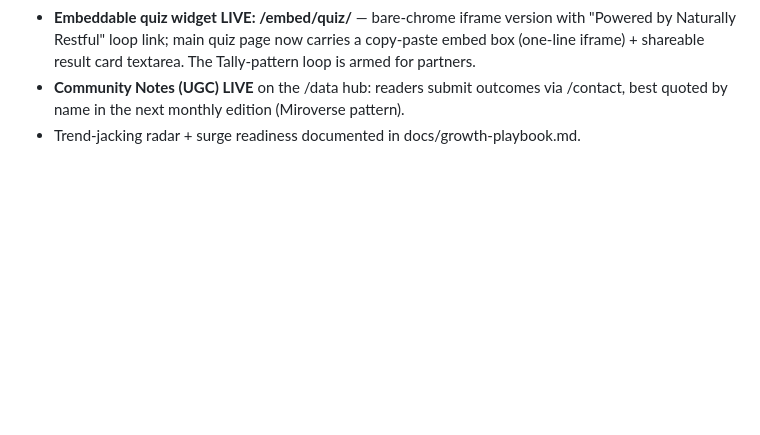
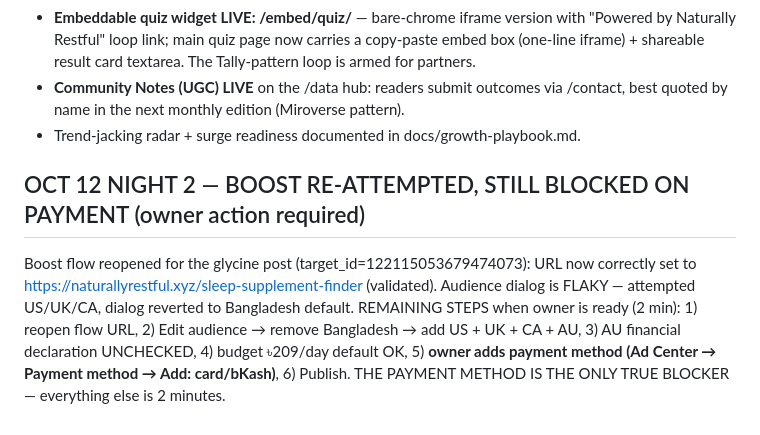
Before and after one commit to fahimengr87/naturally-restful, a Markdown page: docs/SESSION-HANDOFF.md, the part around the change. GitHub-like rendering; blank space fills up the shorter version.

Commit message:
Boost re-attempt logged: URL set to quiz; audience + payment remain; owner action = add payment

```diff
--- a/docs/SESSION-HANDOFF.md
+++ b/docs/SESSION-HANDOFF.md
@@ -311,3 +311,6 @@ Alexandra D. (iHerb) replied Sep 29 2:06 PM PDT asking: location + promotion cou
 - **Embeddable quiz widget LIVE: /embed/quiz/** — bare-chrome iframe version with "Powered by Naturally Restful" loop link; main quiz page now carries a copy-paste embed box (one-line iframe) + shareable result card textarea. The Tally-pattern loop is armed for partners.
 - **Community Notes (UGC) LIVE** on the /data hub: readers submit outcomes via /contact, best quoted by name in the next monthly edition (Miroverse pattern).
 - Trend-jacking radar + surge readiness documented in docs/growth-playbook.md.
+
+## OCT 12 NIGHT 2 — BOOST RE-ATTEMPTED, STILL BLOCKED ON PAYMENT (owner action required)
+Boost flow reopened for the glycine post (target_id=122115053679474073): URL now correctly set to https://naturallyrestful.xyz/sleep-supplement-finder (validated). Audience dialog is FLAKY — attempted US/UK/CA, dialog reverted to Bangladesh default. REMAINING STEPS when owner is ready (2 min): 1) reopen flow URL, 2) Edit audience → remove Bangladesh → add US + UK + CA + AU, 3) AU financial declaration UNCHECKED, 4) budget ৳209/day default OK, 5) **owner adds payment method (Ad Center → Payment method → Add: card/bKash)**, 6) Publish. THE PAYMENT METHOD IS THE ONLY TRUE BLOCKER — everything else is 2 minutes.
```
